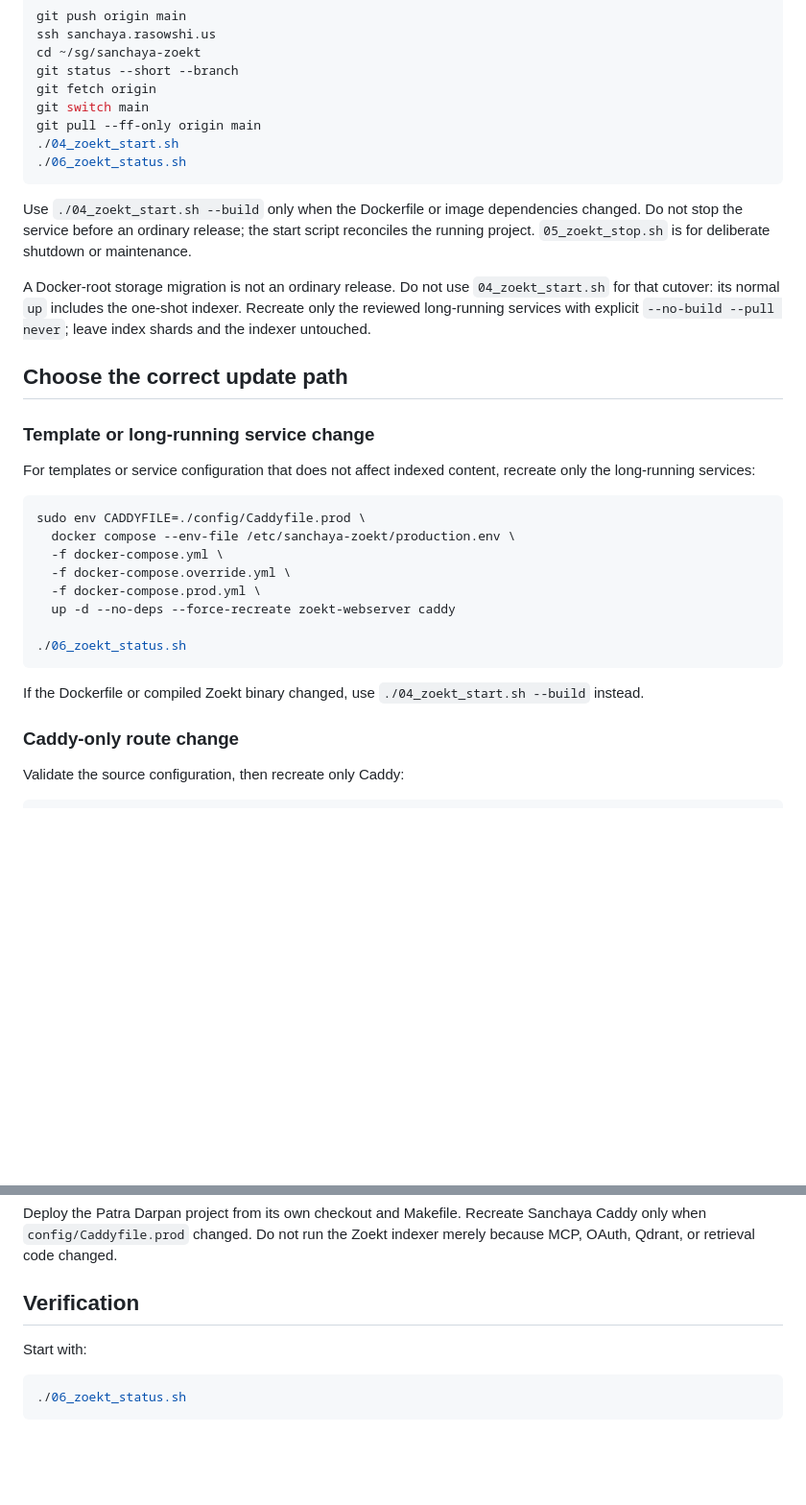
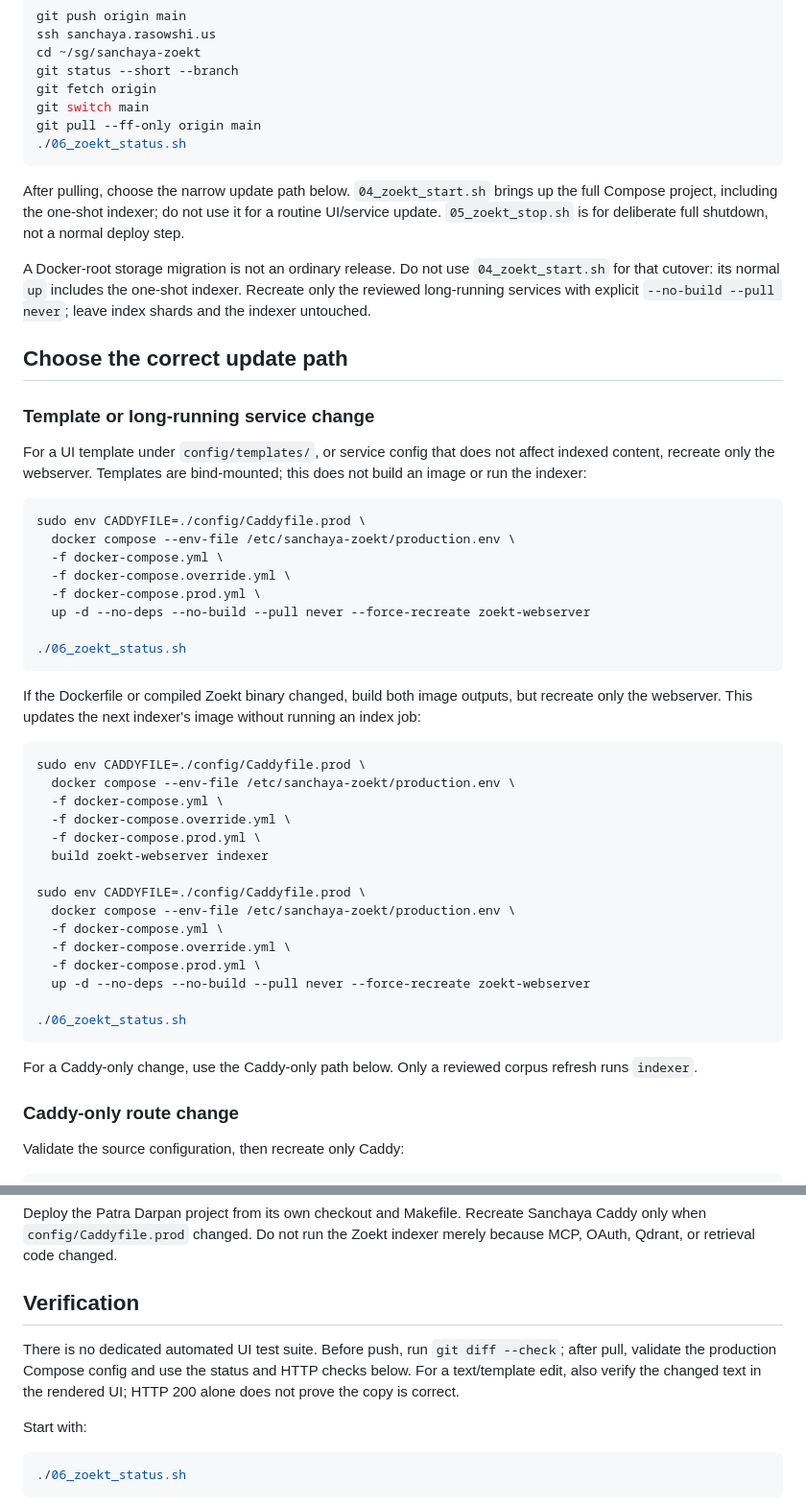
Before and after one commit to suchakr/sanchaya-zoekt, a Markdown page: DEPLOYMENT.md, 2 parts joined by grey strips. Shown at 96% size. Drawn GitHub-style; blank space fills up the shorter version.

````diff
--- a/DEPLOYMENT.md
+++ b/DEPLOYMENT.md
@@ -53,14 +53,13 @@ git status --short --branch
 git fetch origin
 git switch main
 git pull --ff-only origin main
-./04_zoekt_start.sh
 ./06_zoekt_status.sh
 ```
 
-Use `./04_zoekt_start.sh --build` only when the Dockerfile or image dependencies
-changed. Do not stop the service before an ordinary release; the start script
-reconciles the running project. `05_zoekt_stop.sh` is for deliberate shutdown
-or maintenance.
+After pulling, choose the narrow update path below. `04_zoekt_start.sh` brings
+up the full Compose project, including the one-shot indexer; do not use it for a
+routine UI/service update. `05_zoekt_stop.sh` is for deliberate full shutdown,
+not a normal deploy step.
 
 A Docker-root storage migration is not an ordinary release. Do not use
 `04_zoekt_start.sh` for that cutover: its normal `up` includes the one-shot
@@ -71,8 +70,9 @@ indexer. Recreate only the reviewed long-running services with explicit
 
 ### Template or long-running service change
 
-For templates or service configuration that does not affect indexed content,
-recreate only the long-running services:
+For a UI template under `config/templates/`, or service config that does not
+affect indexed content, recreate only the webserver. Templates are bind-mounted;
+this does not build an image or run the indexer:
 
 ```bash
 sudo env CADDYFILE=./config/Caddyfile.prod \
@@ -80,13 +80,35 @@ sudo env CADDYFILE=./config/Caddyfile.prod \
   -f docker-compose.yml \
   -f docker-compose.override.yml \
   -f docker-compose.prod.yml \
-  up -d --no-deps --force-recreate zoekt-webserver caddy
+  up -d --no-deps --no-build --pull never --force-recreate zoekt-webserver
 
 ./06_zoekt_status.sh
 ```
 
-If the Dockerfile or compiled Zoekt binary changed, use
-`./04_zoekt_start.sh --build` instead.
+If the Dockerfile or compiled Zoekt binary changed, build both image outputs,
+but recreate only the webserver. This updates the next indexer's image without
+running an index job:
+
+```bash
+sudo env CADDYFILE=./config/Caddyfile.prod \
+  docker compose --env-file /etc/sanchaya-zoekt/production.env \
+  -f docker-compose.yml \
+  -f docker-compose.override.yml \
+  -f docker-compose.prod.yml \
+  build zoekt-webserver indexer
+
+sudo env CADDYFILE=./config/Caddyfile.prod \
+  docker compose --env-file /etc/sanchaya-zoekt/production.env \
+  -f docker-compose.yml \
+  -f docker-compose.override.yml \
+  -f docker-compose.prod.yml \
+  up -d --no-deps --no-build --pull never --force-recreate zoekt-webserver
+
+./06_zoekt_status.sh
+```
+
+For a Caddy-only change, use the Caddy-only path below. Only a reviewed corpus
+refresh runs `indexer`.
 
 ### Caddy-only route change
 
@@ -144,6 +166,12 @@ Sanchaya Caddy only when `config/Caddyfile.prod` changed. Do not run the Zoekt
 indexer merely because MCP, OAuth, Qdrant, or retrieval code changed.
 
 ## Verification
+
+There is no dedicated automated UI test suite. Before push, run
+`git diff --check`; after pull, validate the production Compose config and use
+the status and HTTP checks below. For a text/template edit, also verify the
+changed text in the rendered UI; HTTP 200 alone does not prove the copy is
+correct.
 
 Start with:
 
````
Also changed, not shown: README.md (+6 -4 lines).
